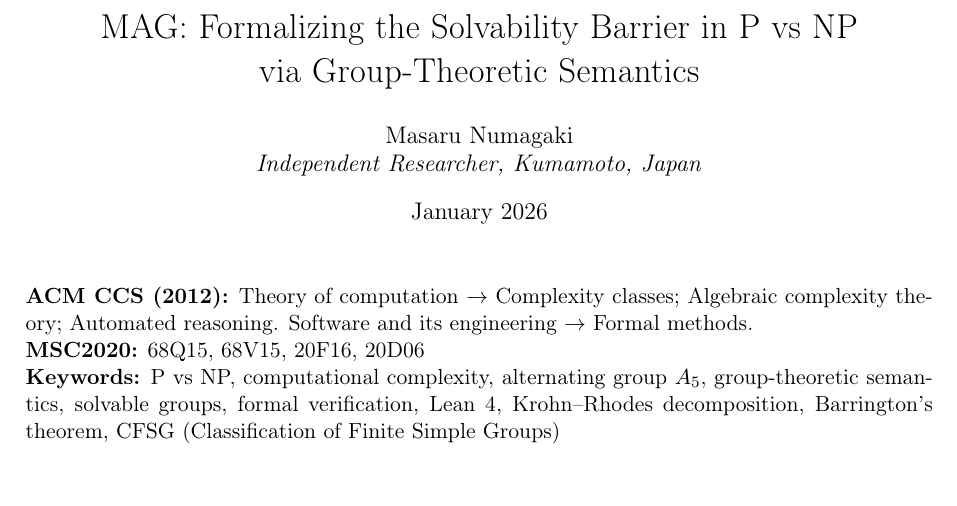
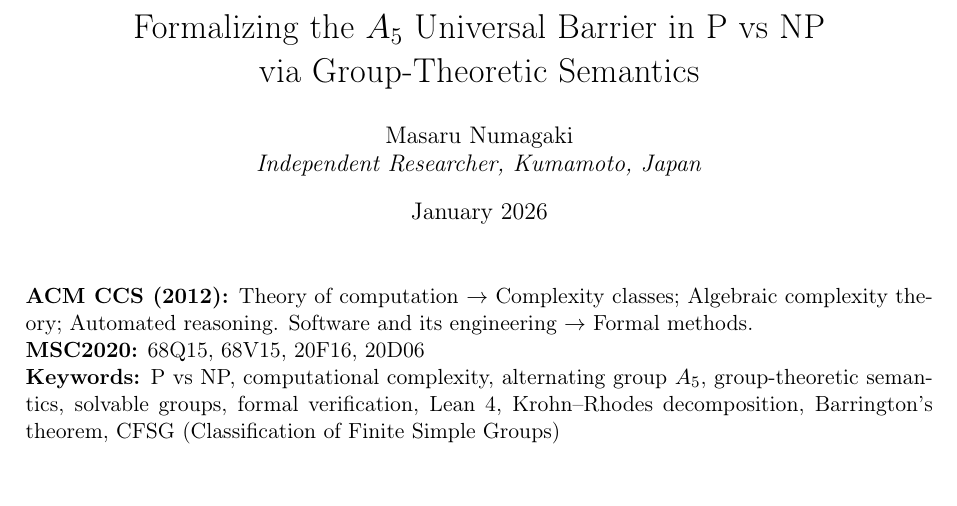
Before and after one commit to nuu/PvsNP, a LaTeX paper (paper/mag_pnp.tex): part of page 1 of 21, cut so that both start at the same text. Compiled offline with pdfLaTeX.

Commit message:
Title changed

```diff
--- a/paper/mag_pnp.tex
+++ b/paper/mag_pnp.tex
@@ -62,7 +62,7 @@
 }
 
 %% Title
-\title{MAG: Formalizing the Solvability Barrier in P vs NP\\
+\title{Formalizing the $A_5$ Universal Barrier in P vs NP\\
 via Group-Theoretic Semantics}
 \author{Masaru Numagaki\\
 \textit{Independent Researcher, Kumamoto, Japan}}
```
Also changed, not shown: paper/mag_pnp.pdf.
